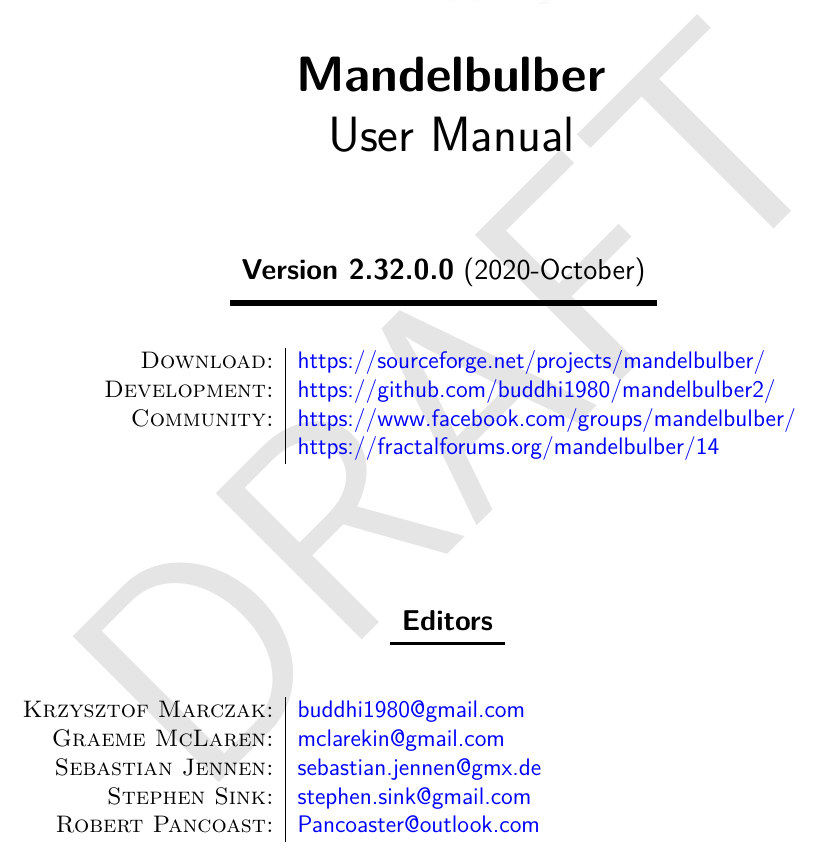
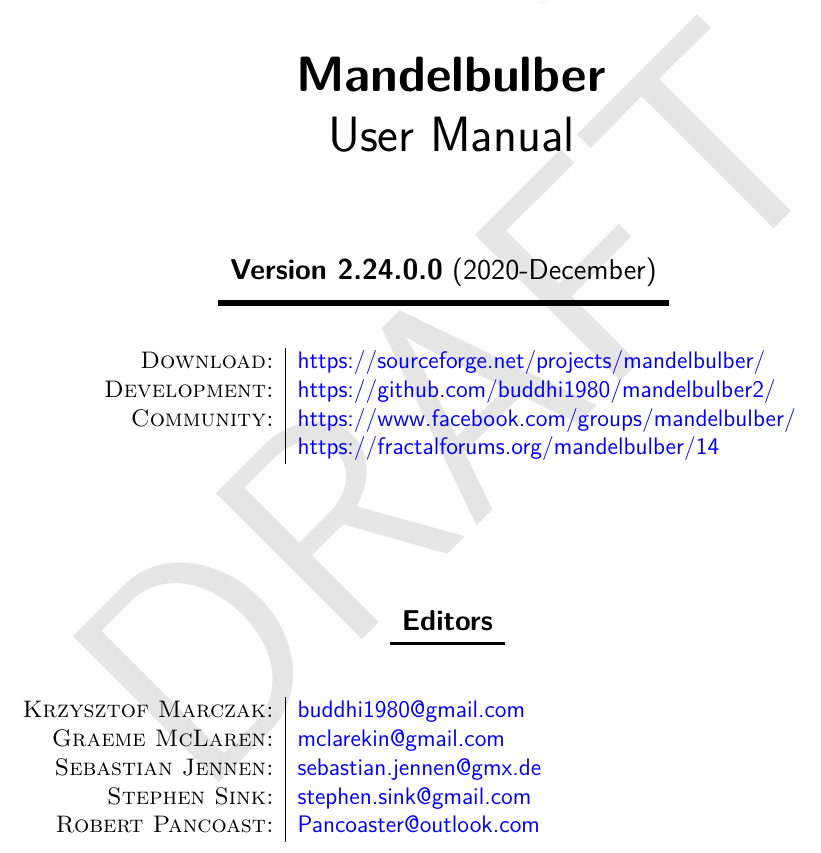
Before and after one commit to buddhi1980/mandelbulber_doc, a LaTeX document (handbook.tex): part of page 1 of 125, cut so that both start at the same text. Compiled offline with pdfLaTeX.

Commit message:
Corrected version of document

```diff
--- a/handbook.tex
+++ b/handbook.tex
@@ -11,8 +11,8 @@
 
 \newcommand{\mTitle}{Mandelbulber}
 \newcommand{\mSubtitle}{User Manual}
-\newcommand{\mVersionDocument}{2.32.0.0}
-\newcommand{\mDateDocument}{2020-October}
+\newcommand{\mVersionDocument}{2.24.0.0}
+\newcommand{\mDateDocument}{2020-December}
 \newcommand{\mAuthor}{
 \begin{tabular}{r|p{11cm}}
 	\textsc{Krzysztof Marczak:}
```
